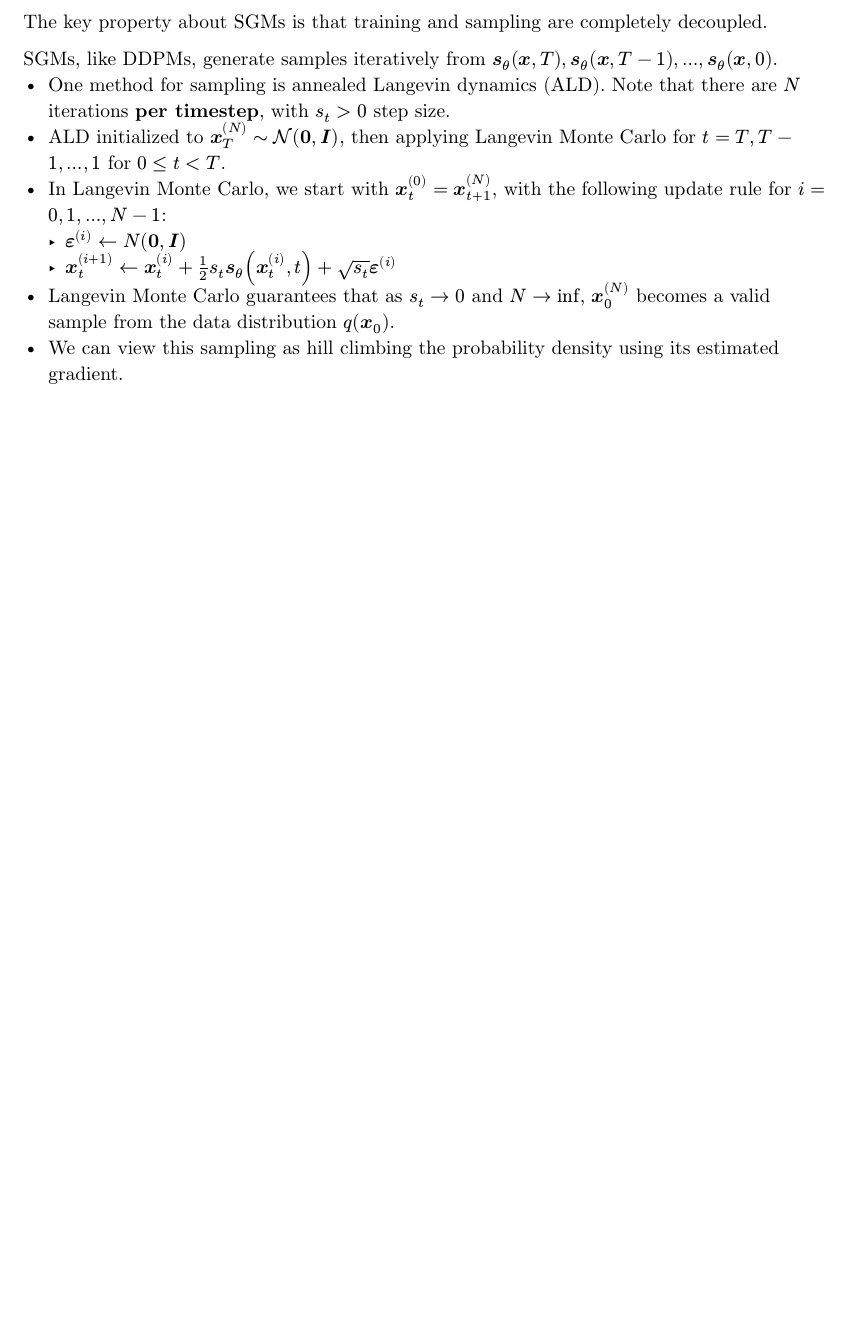
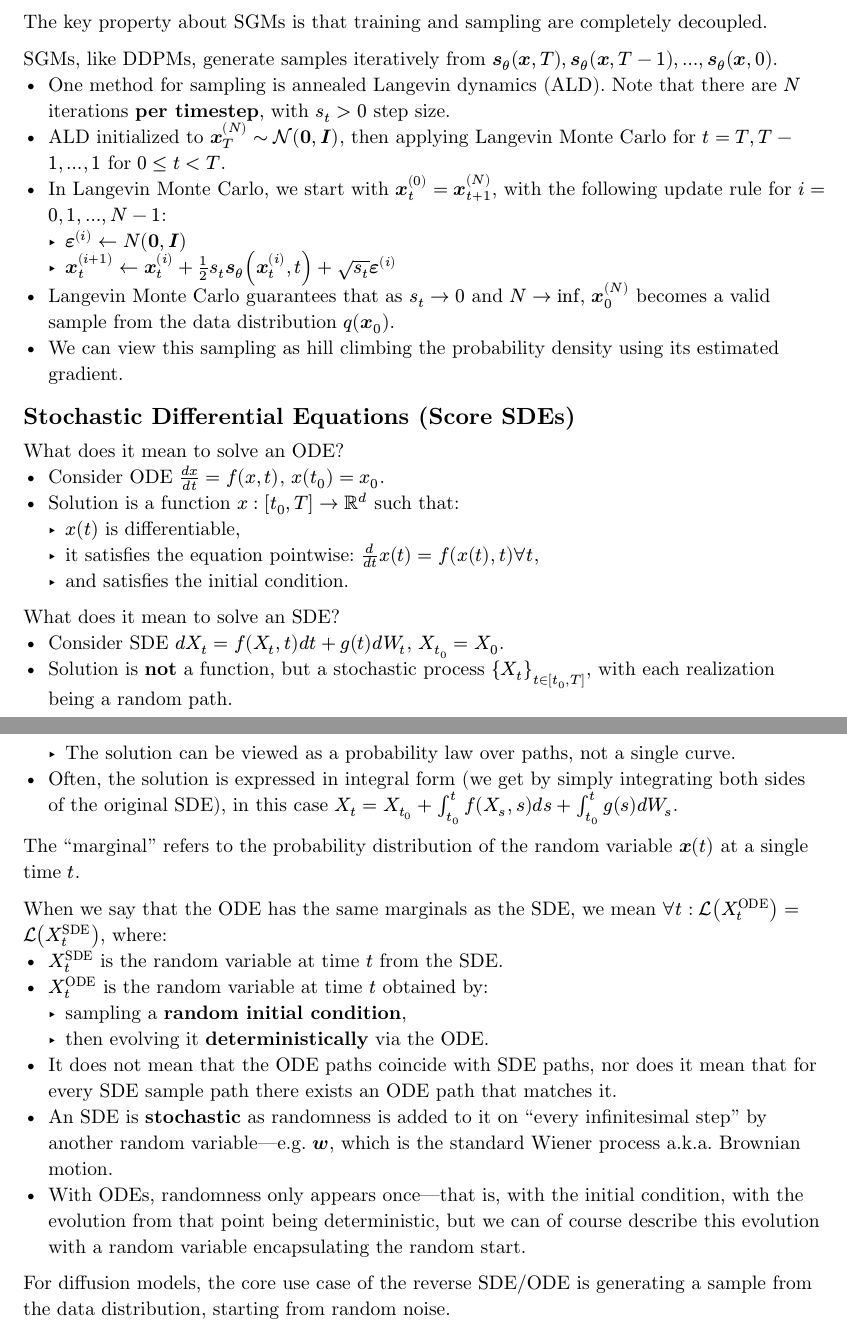
Before and after one commit to Paroxysmisch/phd-notes, a Typst document (diffusion_models_survey/summary/main.typ): part of page 3 of 3 before the commit and two parts of pages 3 and 4 of 4 after it, the two joined at a grey line, cut so that both start at the same text, the shorter picture padded with empty space. Compiled offline with Typst 0.15.

Commit message:
Partial SDE/ODE notes.

```diff
--- a/diffusion_models_survey/summary/main.typ
+++ b/diffusion_models_survey/summary/main.typ
@@ -135,3 +135,30 @@ SGMs, like DDPMs, generate samples iteratively from $bold(s)_theta (bold(x), T),
   - $bold(x)_t^((i+1)) <- bold(x)_t^((i)) + 1/2 s_t bold(s)_theta (bold(x)_t^((i)), t) + sqrt(s_t) bold(epsilon)^((i))$
 - Langevin Monte Carlo guarantees that as $s_t -> 0$ and $N -> inf$, $bold(x)_0^((N))$ becomes a valid sample from the data distribution $q(bold(x)_0)$.
 - We can view this sampling as hill climbing the probability density using its estimated gradient.
+
+== Stochastic Differential Equations (Score SDEs)
+What does it mean to solve an ODE?
+- Consider ODE $(d x)/(d t) = f(x, t)$, $x(t_0) = x_0$.
+- Solution is a function $x:[t_0, T] -> bb(R)^d$ such that:
+  - $x(t)$ is differentiable,
+  - it satisfies the equation pointwise: $d/(d t) x(t) = f(x(t), t) forall t$,
+  - and satisfies the initial condition.
+
+What does it mean to solve an SDE?
+- Consider SDE $d X_t = f(X_t, t) d t + g(t) d W_t$, $X_t_0 = X_0$.
+- Solution is *not* a function, but a stochastic process ${X_t}_(t in [t_0,T])$, with each realization being a random path.
+  - The solution can be viewed as a probability law over paths, not a single curve.
+- Often, the solution is expressed in integral form (we get by simply integrating both sides of the original SDE), in this case $X_t = X_t_0 + integral_(t_0)^t f(X_s, s) d s + integral_(t_0)^t g(s) d W_s$.
+
+The "marginal" refers to the probability distribution of the random variable $bold(x) (t)$ at a single time $t$.
+
+When we say that the ODE has the same marginals as the SDE, we mean $forall t: cal(L) (X_t^"ODE") = cal(L) (X_t^"SDE")$, where:
+  - $X_t^"SDE"$ is the random variable at time $t$ from the SDE.
+  - $X_t^"ODE"$ is the random variable at time $t$ obtained by:
+    - sampling a *random initial condition*,
+    - then evolving it *deterministically* via the ODE.
+  - It does not mean that the ODE paths coincide with SDE paths, nor does it mean that for every SDE sample path there exists an ODE path that matches it.
+  - An SDE is *stochastic* as randomness is added to it on "every infinitesimal step" by another random variable---e.g. $bold(w)$, which is the standard Wiener process a.k.a. Brownian motion.
+  - With ODEs, randomness only appears once---that is, with the initial condition, with the evolution from that point being deterministic, but we can of course describe this evolution with a random variable encapsulating the random start.
+
+For diffusion models, the core use case of the reverse SDE/ODE is generating a sample from the data distribution, starting from random noise.
```
